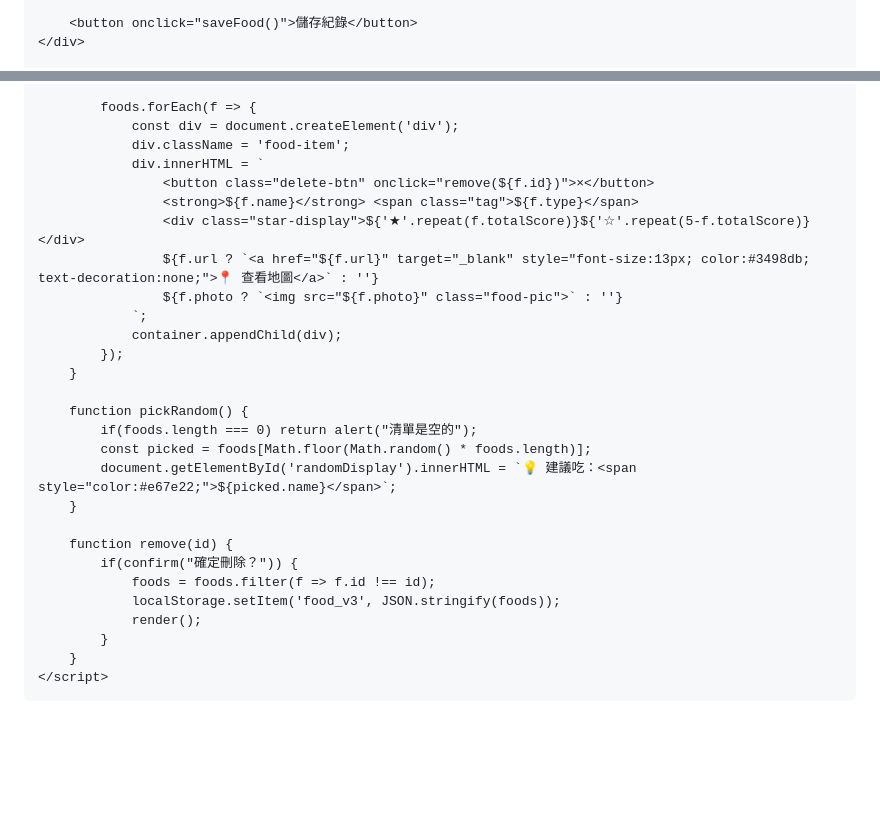
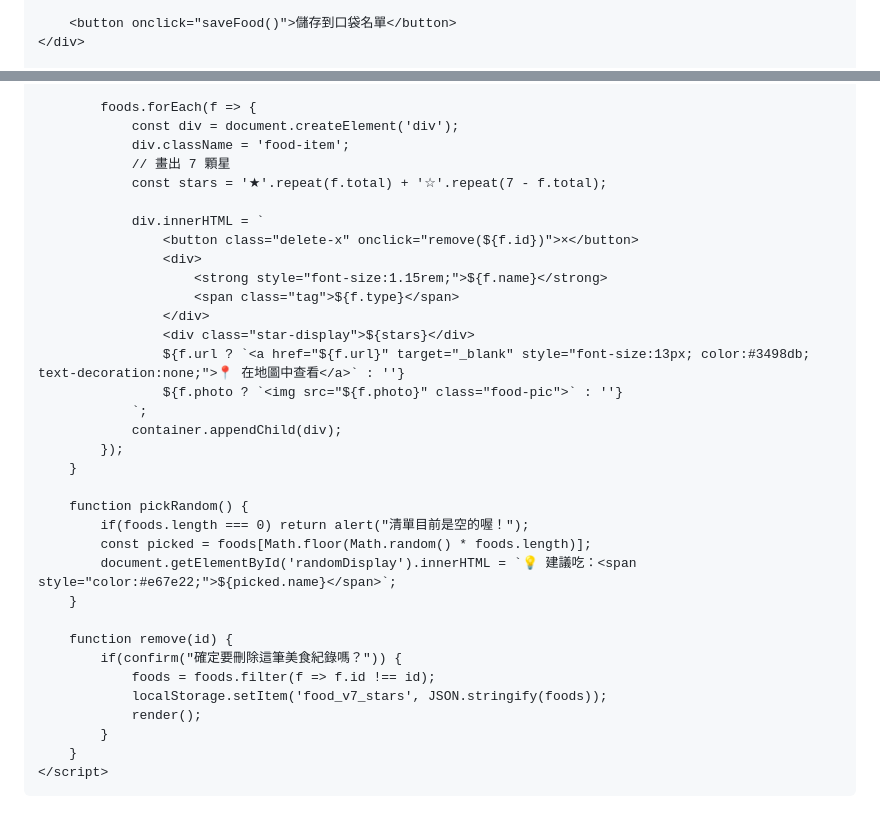
Before and after one commit to jerry6020120/My-Foodie-Pocket, a Markdown page: README.md, 2 parts joined by grey strips. Rendered like a GitHub page; blank space fills up the shorter version.

```diff
--- a/README.md
+++ b/README.md
@@ -101,5 +120,5 @@
 
-        <button onclick="saveFood()">儲存紀錄</button>
+        <button onclick="saveFood()">儲存到口袋名單</button>
     </div>
 
     <div class="card" id="list">
@@ -160,11 +178,17 @@
             foods.forEach(f => {
                 const div = document.createElement('div');
                 div.className = 'food-item';
+                // 畫出 7 顆星
+                const stars = '★'.repeat(f.total) + '☆'.repeat(7 - f.total);
+
                 div.innerHTML = `
-                    <button class="delete-btn" onclick="remove(${f.id})">×</button>
-                    <strong>${f.name}</strong> <span class="tag">${f.type}</span>
-                    <div class="star-display">${'★'.repeat(f.totalScore)}${'☆'.repeat(5-f.totalScore)}</div>
-                    ${f.url ? `<a href="${f.url}" target="_blank" style="font-size:13px; color:#3498db; text-decoration:none;">📍 查看地圖</a>` : ''}
+                    <button class="delete-x" onclick="remove(${f.id})">×</button>
+                    <div>
+                        <strong style="font-size:1.15rem;">${f.name}</strong>
+                        <span class="tag">${f.type}</span>
+                    </div>
+                    <div class="star-display">${stars}</div>
+                    ${f.url ? `<a href="${f.url}" target="_blank" style="font-size:13px; color:#3498db; text-decoration:none;">📍 在地圖中查看</a>` : ''}
                     ${f.photo ? `<img src="${f.photo}" class="food-pic">` : ''}
                 `;
                 container.appendChild(div);
@@ -172,15 +196,15 @@
         }
 
         function pickRandom() {
-            if(foods.length === 0) return alert("清單是空的");
+            if(foods.length === 0) return alert("清單目前是空的喔！");
             const picked = foods[Math.floor(Math.random() * foods.length)];
             document.getElementById('randomDisplay').innerHTML = `💡 建議吃：<span style="color:#e67e22;">${picked.name}</span>`;
         }
 
         function remove(id) {
-            if(confirm("確定刪除？")) {
+            if(confirm("確定要刪除這筆美食紀錄嗎？")) {
                 foods = foods.filter(f => f.id !== id);
-                localStorage.setItem('food_v3', JSON.stringify(foods));
+                localStorage.setItem('food_v7_stars', JSON.stringify(foods));
                 render();
             }
         }
```
Also changed, not shown: other parts of README.md (+101 -83 lines).
